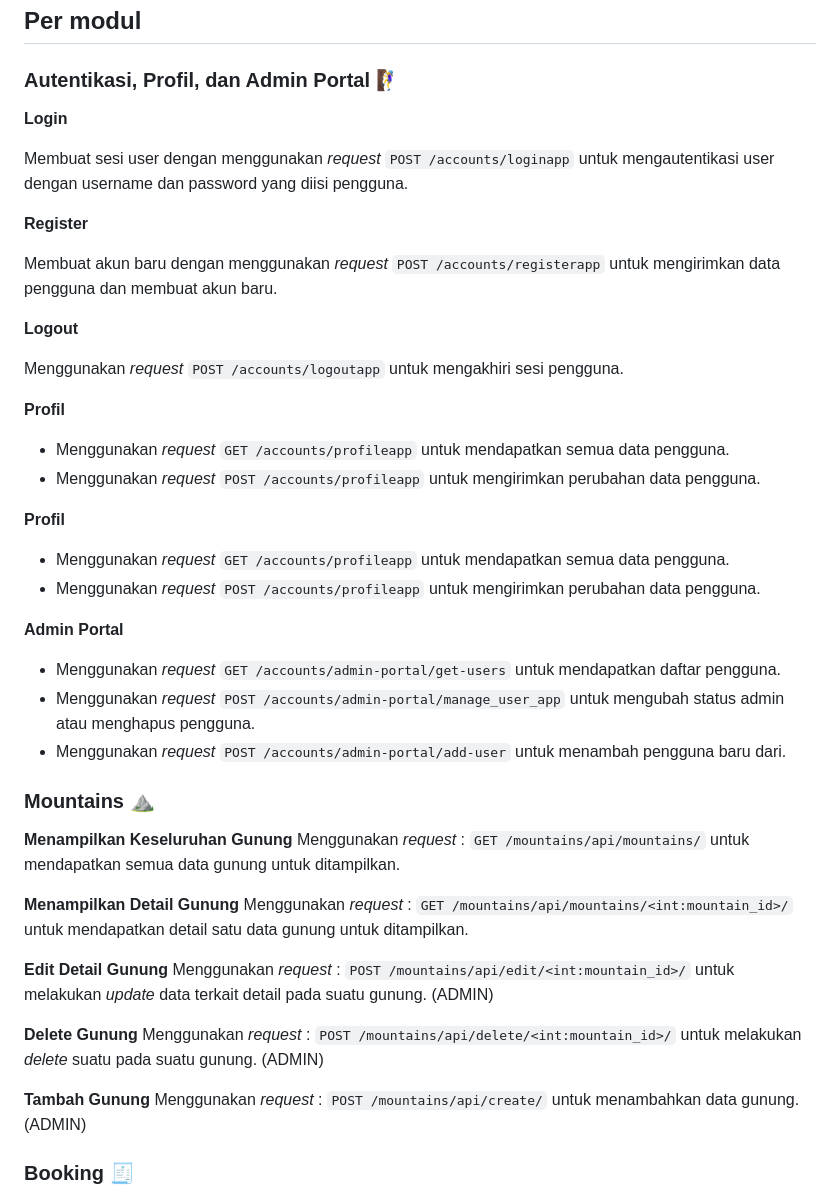
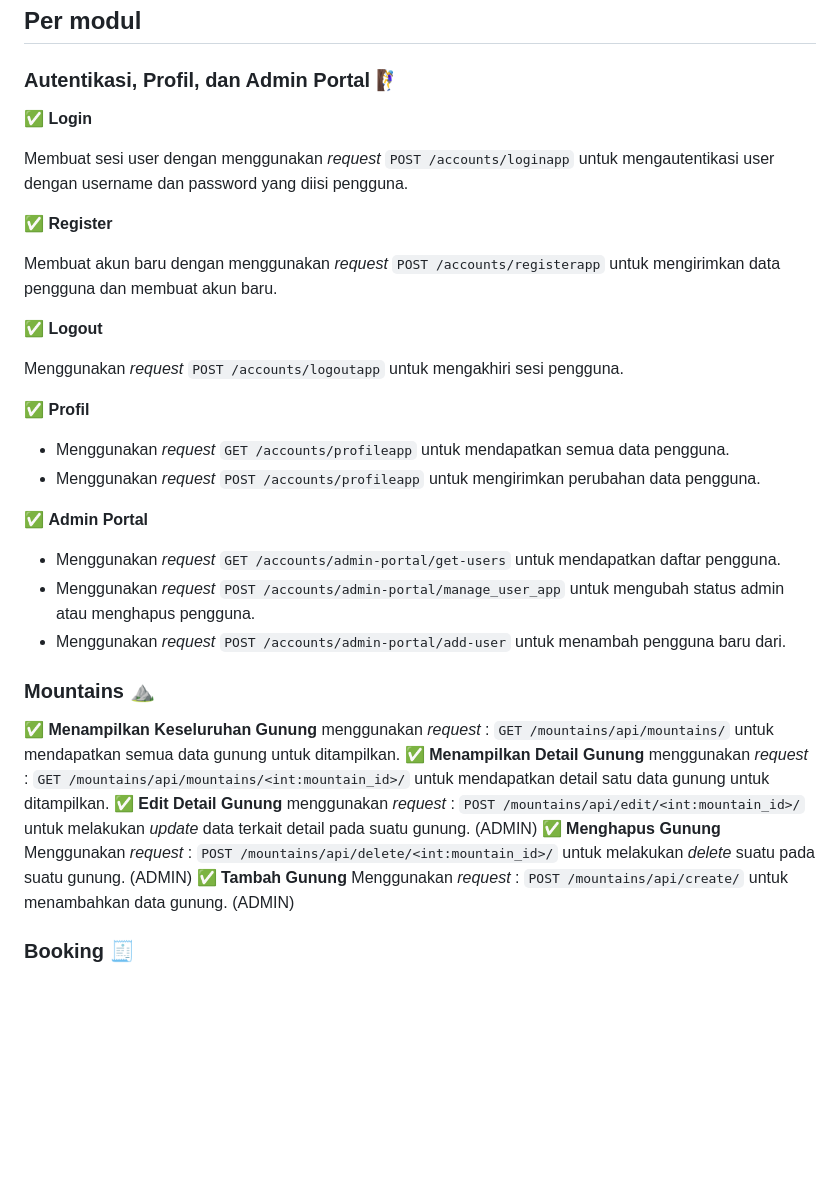
Before and after one commit to pbp-kelompok-c09/MountTrack_mobile, a Markdown page: README.md, the part around the change printed below. Rendered like a GitHub page; blank space fills up the shorter version.

````diff
--- a/README.md
+++ b/README.md
@@ -32,45 +32,37 @@ Tak hanya sebagai sumber informasi, MountTrack juga menyediakan fitur booking pe
 
 ## Per modul
 ### Autentikasi, Profil, dan Admin Portal 🧗‍♀️
-**Login**
+✅ **Login**
 
 Membuat sesi user dengan menggunakan *request* ```POST /accounts/loginapp``` untuk mengautentikasi user dengan username dan password yang diisi pengguna.
 
-**Register**
+✅ **Register**
 
 Membuat akun baru dengan menggunakan *request* ```POST /accounts/registerapp``` untuk mengirimkan data pengguna dan membuat akun baru.
 
-**Logout**
+✅ **Logout**
 
 Menggunakan *request* ```POST /accounts/logoutapp``` untuk mengakhiri sesi pengguna.
 
-**Profil**
+✅ **Profil**
 - Menggunakan *request* ```GET /accounts/profileapp``` untuk mendapatkan semua data pengguna.
 - Menggunakan *request* ```POST /accounts/profileapp``` untuk mengirimkan perubahan data pengguna.
 
-**Profil**
-- Menggunakan *request* ```GET /accounts/profileapp``` untuk mendapatkan semua data pengguna.
-- Menggunakan *request* ```POST /accounts/profileapp``` untuk mengirimkan perubahan data pengguna.
-
-**Admin Portal**
+✅ **Admin Portal**
 - Menggunakan *request* ```GET /accounts/admin-portal/get-users``` untuk mendapatkan daftar pengguna.
 - Menggunakan *request* ```POST /accounts/admin-portal/manage_user_app``` untuk mengubah status admin atau menghapus pengguna.
 - Menggunakan *request* ```POST /accounts/admin-portal/add-user``` untuk menambah pengguna baru dari.
 
 ### Mountains ⛰️
-**Menampilkan Keseluruhan Gunung**
-Menggunakan *request* : ```GET /mountains/api/mountains/``` untuk mendapatkan semua data gunung untuk ditampilkan.
-
-**Menampilkan Detail Gunung**
-Menggunakan *request* : ```GET /mountains/api/mountains/<int:mountain_id>/``` untuk mendapatkan detail satu data gunung untuk ditampilkan.
-
-**Edit Detail Gunung**
-Menggunakan *request* : ```POST /mountains/api/edit/<int:mountain_id>/``` untuk melakukan _update_ data terkait detail pada suatu gunung. (ADMIN)
-
-**Delete Gunung**
+✅ **Menampilkan Keseluruhan Gunung**
+menggunakan *request* : ```GET /mountains/api/mountains/``` untuk mendapatkan semua data gunung untuk ditampilkan.
+✅ **Menampilkan Detail Gunung**
+menggunakan *request* : ```GET /mountains/api/mountains/<int:mountain_id>/``` untuk mendapatkan detail satu data gunung untuk ditampilkan.
+✅ **Edit Detail Gunung**
+menggunakan *request* : ```POST /mountains/api/edit/<int:mountain_id>/``` untuk melakukan _update_ data terkait detail pada suatu gunung. (ADMIN)
+✅ **Menghapus Gunung**
 Menggunakan *request* : ```POST /mountains/api/delete/<int:mountain_id>/``` untuk melakukan _delete_ suatu pada suatu gunung. (ADMIN)
-
-**Tambah Gunung**
+✅ **Tambah Gunung**
 Menggunakan *request* : ```POST /mountains/api/create/``` untuk menambahkan data gunung. (ADMIN)
 
 ### Booking 🧾
````
Also changed, not shown: other parts of README.md (+6 -6 lines).
